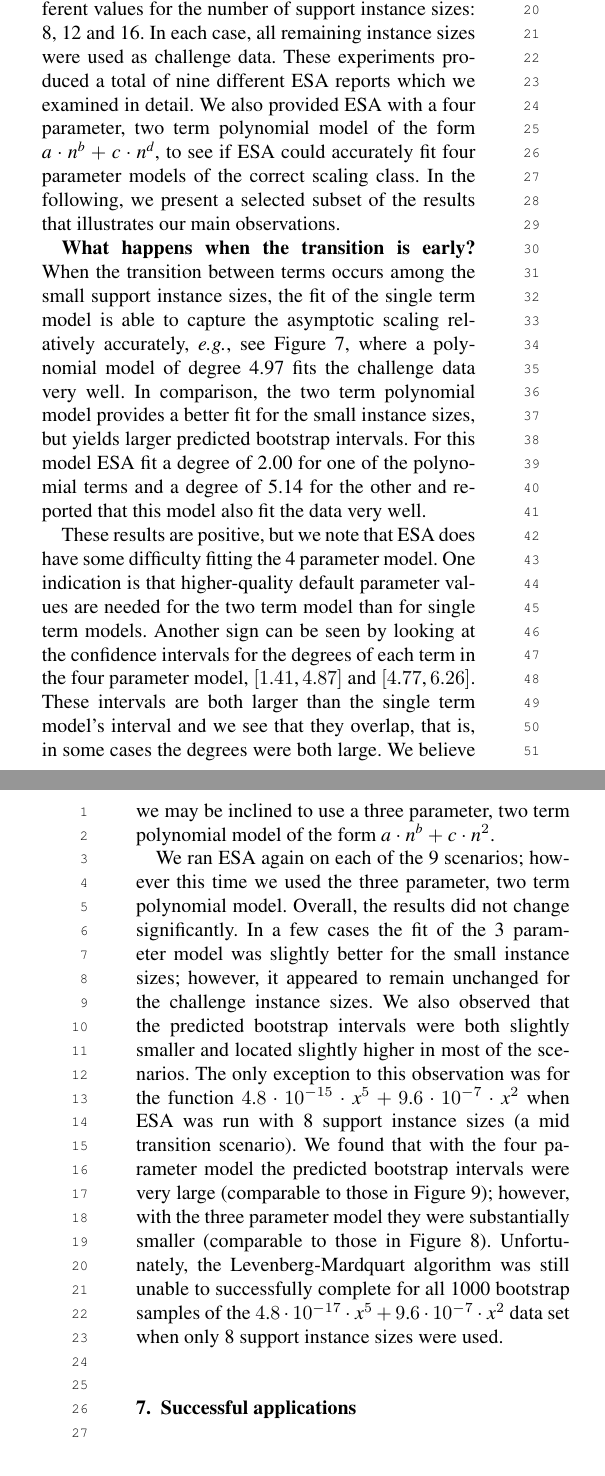
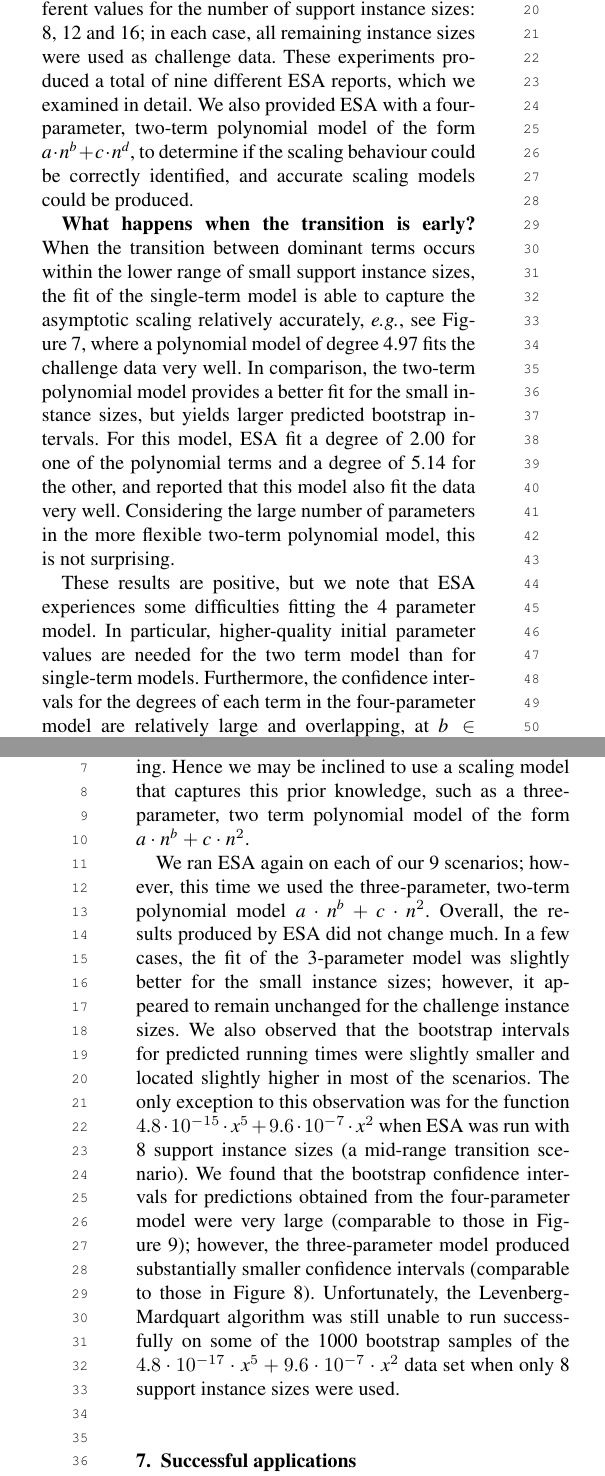
Before and after one commit to YashaPushak/ESA-v1.1-Paper, a LaTeX document (ESA.tex): two parts of the columns of pages 10 and 13 of 16, joined at a grey line, cut so that both start at the same text. Compiled offline with pdfLaTeX; a missing font is replaced by an installed copy or a similar font.

Commit message:
HH snapshot

```diff
--- a/ESA.tex
+++ b/ESA.tex
@@ -594,9 +594,9 @@ To investigate these effects, we used running time data sets generated with two
 These values were chosen so that the transition occurs near the low, middle and high end of our support instance sizes, respectively.
 Our data sets contained 11 independent runs per instance with 1\,000 instances for each of the 21 instance sizes 500, 600, ..., 1\,900, 2\,000, 2\,500, ..., 4\,500.
 
-In addition, we ran ESA three times using three different values for the number of support instance sizes: 8, 12 and 16. In each case, all remaining instance sizes were used as challenge data. These experiments produced a total of nine different ESA reports which we examined in detail.
-We also provided ESA with a four parameter, two term polynomial model of the form $a\cdot n^b + c\cdot n^d$, to see if ESA could accurately fit four parameter models of the correct scaling class.
-In the following, we present a selected subset of the results that illustrates our main observations.
+In addition, we ran ESA three times using three different values for the number of support instance sizes: 8, 12 and 16; in each case, all remaining instance sizes were used as challenge data.
+These experiments produced a total of nine different ESA reports, which we examined in detail.
+We also provided ESA with a four-parameter, two-term polynomial model of the form $a\cdot n^b + c\cdot n^d$, to determine if the scaling behaviour could be correctly identified, and accurate scaling models could be produced.
 
 \textbf{What happens when the transition is early?}
 \begin{figure*}[t]
@@ -606,5 +606,8 @@ In the following, we present a selected subset of the results that illustrates o
 \label{fig:AA-competing-2-5-14-16s}
 \end{figure*}
-When the transition between terms occurs among the small support instance sizes, the fit of the single term model is able to capture the asymptotic scaling relatively accurately, \eg{}, see Figure~\ref{fig:AA-competing-2-5-14-16s}, where a polynomial model of degree 4.97 fits the challenge data very well. In comparison, the two term polynomial model provides a better fit for the small instance sizes, but yields larger predicted bootstrap intervals. For this model ESA fit a degree of 2.00 for one of the polynomial terms and a degree of 5.14 for the other and reported that this model also fit the data very well.
+When the transition between dominant terms occurs within the lower range of small support instance sizes, the fit of the single-term model is able to capture the asymptotic scaling relatively accurately, \eg{}, see Figure~\ref{fig:AA-competing-2-5-14-16s}, where a polynomial model of degree 4.97 fits the challenge data very well. In comparison, the two-term polynomial model provides a better fit for the small instance sizes, but yields larger predicted bootstrap intervals. For this model, ESA fit a degree of 2.00 for one of the polynomial terms and a degree of 5.14 for the other, and reported that this model also fit the data very well.
+%HH: added
+Considering the large number of parameters in the more flexible two-term polynomial model, this is not surprising.
 
-These results are positive, but we note that ESA does have some difficulty fitting the 4 parameter model. One indication is that higher-quality default parameter values are needed for the two term model than for single term models. Another sign can be seen by looking at the confidence intervals for the degrees of each term in the four parameter model, $[1.41,4.87]$ and $[4.77,6.26]$. These intervals are both larger than the single term model's interval and we see that they overlap, that is, in some cases the degrees were both large. We believe this likely corresponds to a large support instance size outlier that caused ESA to over-fit.
+These results are positive, but we note that ESA experiences some difficulties fitting the 4 parameter model.
+In particular, higher-quality initial parameter values are needed for the two term model than for single-term models. Furthermore, the confidence intervals for the degrees of each term in the four-parameter model are relatively large and overlapping, at $b \in [1.41,4.87]$ and $d \in [4.77,6.26]$.
@@ -636,8 +651,15 @@ We also tried running ESA on this data set with only 8 support instance sizes; h
-Practical applications of ESA to algorithms with competing terms may have known scaling for start-up costs, \eg{}, the initialization of a data structure may be known to have quadratic scaling. Hence we may be inclined to use a three parameter, two term polynomial model of the form $a\cdot n^b + c\cdot n^2$.
+\textbf{What happens if we have prior knowledge about the lower-order terms?}
+Practical applications of ESA to algorithms with competing terms may have known scaling for start-up costs; \eg{}, the initialization of a data structure may be known to have quadratic scaling.
+Hence we may be inclined to use a scaling model that captures this prior knowledge, such as a three-parameter, two term polynomial model of the form $a\cdot n^b + c\cdot n^2$.
 
-We ran ESA again on each of the 9 scenarios; however this time we used the three parameter, two term polynomial model. Overall, the results did not change significantly. In a few cases the fit of the 3 parameter model was slightly better for the small instance sizes; however, it appeared to remain unchanged for the challenge instance sizes. We also observed that the predicted bootstrap intervals were both slightly smaller and located slightly higher in most of the scenarios. The only exception to this observation was for the function $4.8\cdot 10^{-15} \cdot x^5 + 9.6\cdot 10^{-7} \cdot x^2$ when ESA was run with 8 support instance sizes  (a mid transition scenario). We found that with the four parameter model the predicted bootstrap intervals were very large (comparable to those in Figure~\ref{fig:AA-competing-2-5-16-16s}); however, with the three parameter model they were substantially smaller (comparable to those in Figure~\ref{fig:AA-competing-2-5-15-16s}).
-Unfortunately, the Levenberg-Mardquart algorithm was still unable to successfully complete for all 1000 bootstrap samples of the $4.8\cdot 10^{-17} \cdot x^5+ 9.6\cdot 10^{-7} \cdot x^2$ data set when only 8 support instance sizes were used.
-
+We ran ESA again on each of our 9 scenarios; however, this time we used the three-parameter, two-term polynomial model $a\cdot n^b + c\cdot n^2$.
+Overall, the results produced by ESA did not change much.
+In a few cases, the fit of the 3-parameter model was slightly better for the small instance sizes; however, it appeared to remain unchanged for the challenge instance sizes.
+We also observed that the bootstrap intervals for predicted running times were slightly smaller and located slightly higher in most of the scenarios.
+The only exception to this observation was for the function $4.8\cdot 10^{-15} \cdot x^5 + 9.6\cdot 10^{-7} \cdot x^2$ when ESA was run with 8 support instance sizes  (a mid-range transition scenario).
+We found that the bootstrap confidence intervals for predictions obtained from the four-parameter model were very large (comparable to those in Figure~\ref{fig:AA-competing-2-5-16-16s}); however, the three-parameter model produced substantially smaller confidence intervals (comparable to those in Figure~\ref{fig:AA-competing-2-5-15-16s}).
+Unfortunately, the Levenberg-Mardquart algorithm was still unable to run successfully on some of the 1000 bootstrap samples of the $4.8\cdot 10^{-17} \cdot x^5+ 9.6\cdot 10^{-7} \cdot x^2$ data set when only 8 support instance sizes were used.
+%HH: <- reworded this; make sure it is still true (TODO)
 
 \section{Successful applications}
 \label{sec:Successful Applications}
```
Also changed, not shown: ESA.tex (28 more changed lines).
